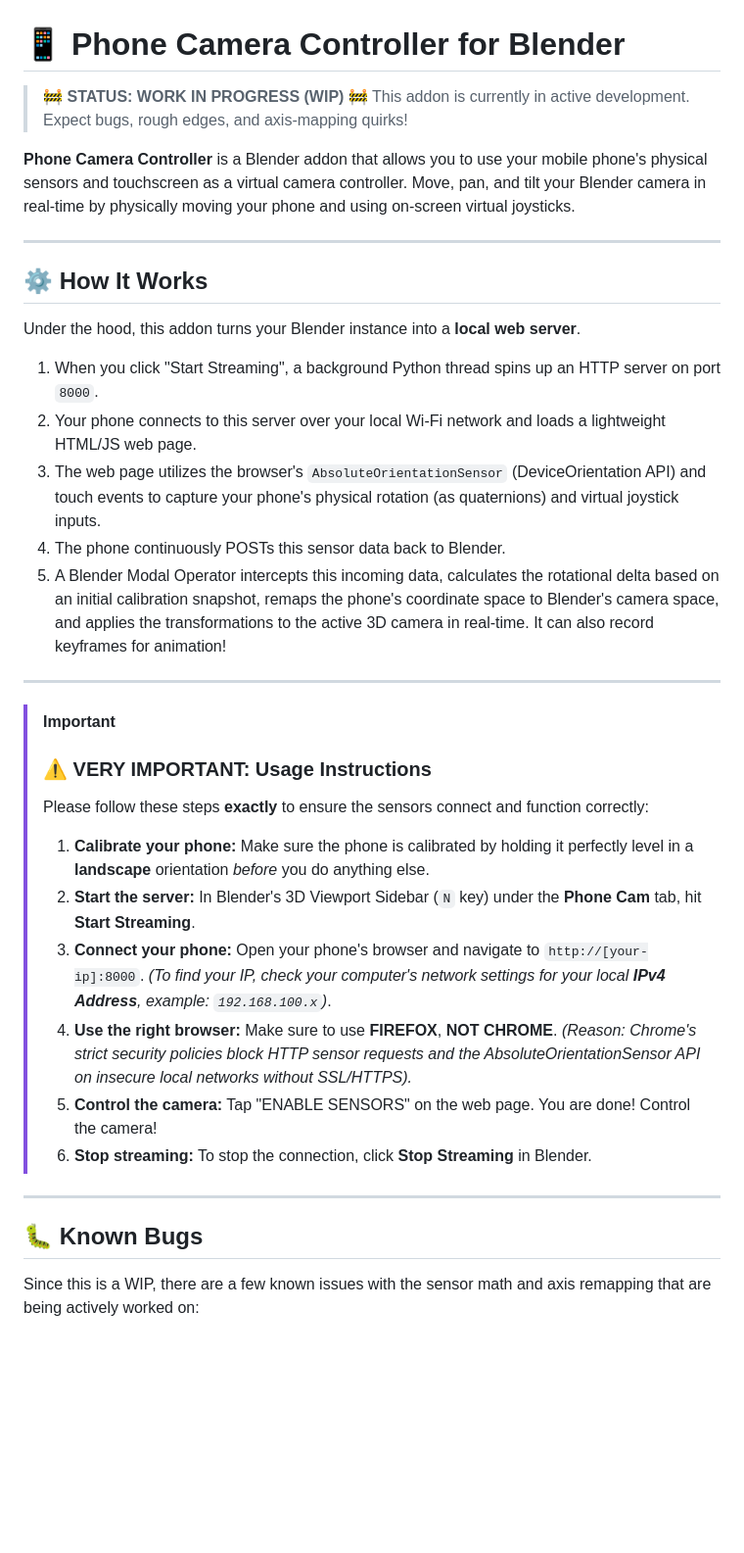
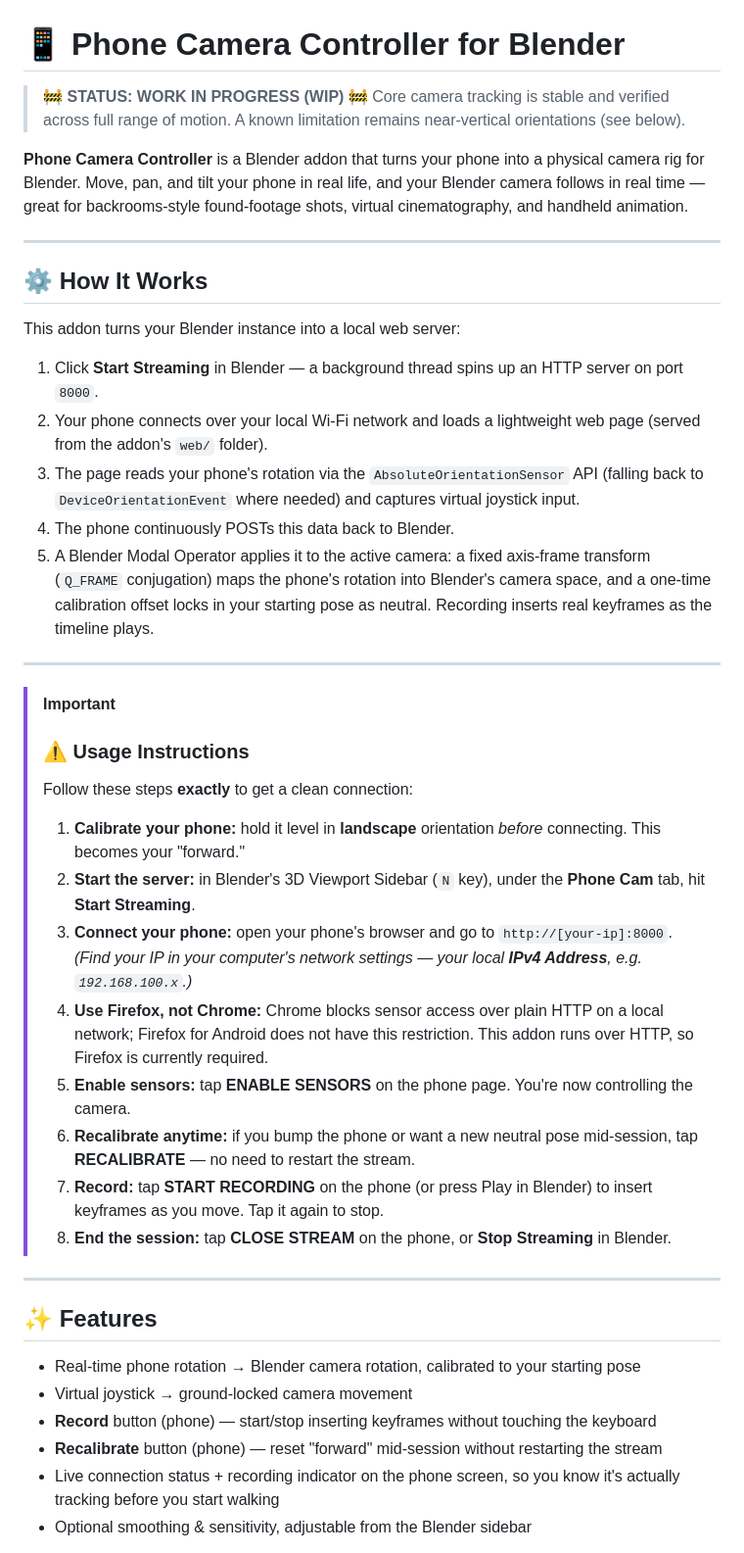
Before and after one commit to moaazsalama0/blender-cam-remote, a Markdown page: README.md, the part around one of its changes. Shown at 98% size. Drawn GitHub-style; blank space fills up the shorter version.

Commit message:
Revise README for clarity and added details
Updated README to clarify usage instructions, features, and installation steps.

```diff
--- a/README.md
+++ b/README.md
@@ -1,39 +1,46 @@
 # 📱 Phone Camera Controller for Blender
 
 > 🚧 **STATUS: WORK IN PROGRESS (WIP)** 🚧
-> This addon is currently in active development. Expect bugs, rough edges, and axis-mapping quirks!
+> Core camera tracking is stable and verified across full range of motion. A known limitation remains near-vertical orientations (see below).
 
-**Phone Camera Controller** is a Blender addon that allows you to use your mobile phone's physical sensors and touchscreen as a virtual camera controller. Move, pan, and tilt your Blender camera in real-time by physically moving your phone and using on-screen virtual joysticks.
+**Phone Camera Controller** is a Blender addon that turns your phone into a physical camera rig for Blender. Move, pan, and tilt your phone in real life, and your Blender camera follows in real time — great for backrooms-style found-footage shots, virtual cinematography, and handheld animation.
 
 ---
 
 ## ⚙️ How It Works
 
-Under the hood, this addon turns your Blender instance into a **local web server**.
-1. When you click "Start Streaming", a background Python thread spins up an HTTP server on port `8000`.
-2. Your phone connects to this server over your local Wi-Fi network and loads a lightweight HTML/JS web page.
-3. The web page utilizes the browser's `AbsoluteOrientationSensor` (DeviceOrientation API) and touch events to capture your phone's physical rotation (as quaternions) and virtual joystick inputs.
-4. The phone continuously POSTs this sensor data back to Blender.
-5. A Blender Modal Operator intercepts this incoming data, calculates the rotational delta based on an initial calibration snapshot, remaps the phone's coordinate space to Blender's camera space, and applies the transformations to the active 3D camera in real-time. It can also record keyframes for animation!
+This addon turns your Blender instance into a local web server:
+
+1. Click **Start Streaming** in Blender — a background thread spins up an HTTP server on port `8000`.
+2. Your phone connects over your local Wi-Fi network and loads a lightweight web page (served from the addon's `web/` folder).
+3. The page reads your phone's rotation via the `AbsoluteOrientationSensor` API (falling back to `DeviceOrientationEvent` where needed) and captures virtual joystick input.
+4. The phone continuously POSTs this data back to Blender.
+5. A Blender Modal Operator applies it to the active camera: a fixed axis-frame transform (`Q_FRAME` conjugation) maps the phone's rotation into Blender's camera space, and a one-time calibration offset locks in your starting pose as neutral. Recording inserts real keyframes as the timeline plays.
 
 ---
 
 > [!IMPORTANT]
-> ### ⚠️ VERY IMPORTANT: Usage Instructions
-> Please follow these steps **exactly** to ensure the sensors connect and function correctly:
+> ### ⚠️ Usage Instructions
+> Follow these steps **exactly** to get a clean connection:
 >
-> 1. **Calibrate your phone:** Make sure the phone is calibrated by holding it perfectly level in a **landscape** orientation *before* you do anything else.
-> 2. **Start the server:** In Blender's 3D Viewport Sidebar (`N` key) under the **Phone Cam** tab, hit **Start Streaming**.
-> 3. **Connect your phone:** Open your phone's browser and navigate to `http://[your-ip]:8000`.
->    *(To find your IP, check your computer's network settings for your local **IPv4 Address**, example: `192.168.100.x`)*.
-> 4. **Use the right browser:** Make sure to use **FIREFOX**, **NOT CHROME**.
->    *(Reason: Chrome's strict security policies block HTTP sensor requests and the AbsoluteOrientationSensor API on insecure local networks without SSL/HTTPS).*
-> 5. **Control the camera:** Tap "ENABLE SENSORS" on the web page. You are done! Control the camera!
-> 6. **Stop streaming:** To stop the connection, click **Stop Streaming** in Blender.
+> 1. **Calibrate your phone:** hold it level in **landscape** orientation *before* connecting. This becomes your "forward."
+> 2. **Start the server:** in Blender's 3D Viewport Sidebar (`N` key), under the **Phone Cam** tab, hit **Start Streaming**.
+> 3. **Connect your phone:** open your phone's browser and go to `http://[your-ip]:8000`.
+>    *(Find your IP in your computer's network settings — your local **IPv4 Address**, e.g. `192.168.100.x`.)*
+> 4. **Use Firefox, not Chrome:** Chrome blocks sensor access over plain HTTP on a local network; Firefox for Android does not have this restriction. This addon runs over HTTP, so Firefox is currently required.
+> 5. **Enable sensors:** tap **ENABLE SENSORS** on the phone page. You're now controlling the camera.
+> 6. **Recalibrate anytime:** if you bump the phone or want a new neutral pose mid-session, tap **RECALIBRATE** — no need to restart the stream.
+> 7. **Record:** tap **START RECORDING** on the phone (or press Play in Blender) to insert keyframes as you move. Tap it again to stop.
+> 8. **End the session:** tap **CLOSE STREAM** on the phone, or **Stop Streaming** in Blender.
 
 ---
 
-## 🐛 Known Bugs
+## ✨ Features
 
-Since this is a WIP, there are a few known issues with the sensor math and axis remapping that are being actively worked on:
+- Real-time phone rotation → Blender camera rotation, calibrated to your starting pose
+- Virtual joystick → ground-locked camera movement
+- **Record** button (phone) — start/stop inserting keyframes without touching the keyboard
+- **Recalibrate** button (phone) — reset "forward" mid-session without restarting the stream
+- Live connection status + recording indicator on the phone screen, so you know it's actually tracking before you start walking
+- Optional smoothing & sensitivity, adjustable from the Blender sidebar
 
```
Also changed, not shown: other parts of README.md (+31 -12 lines).
